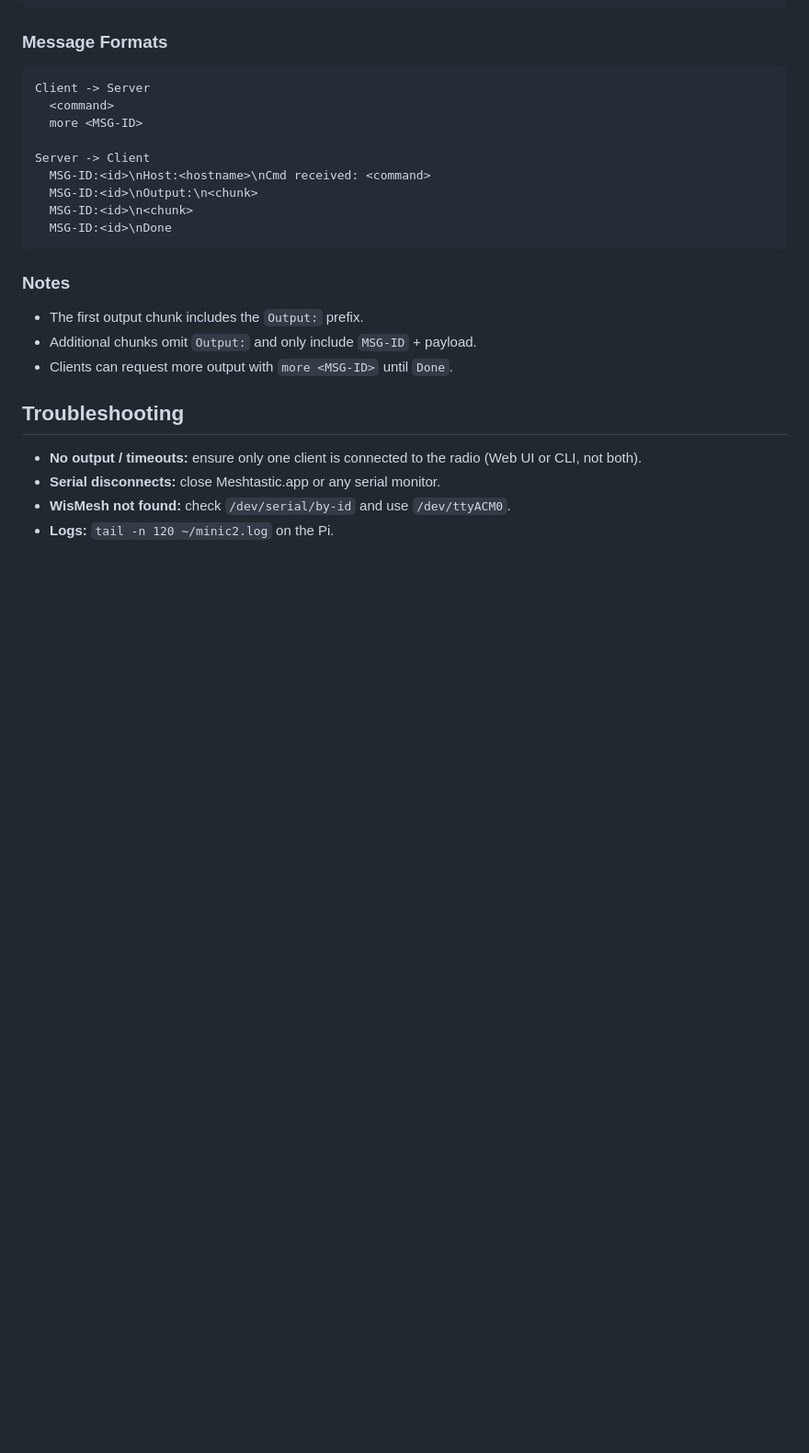
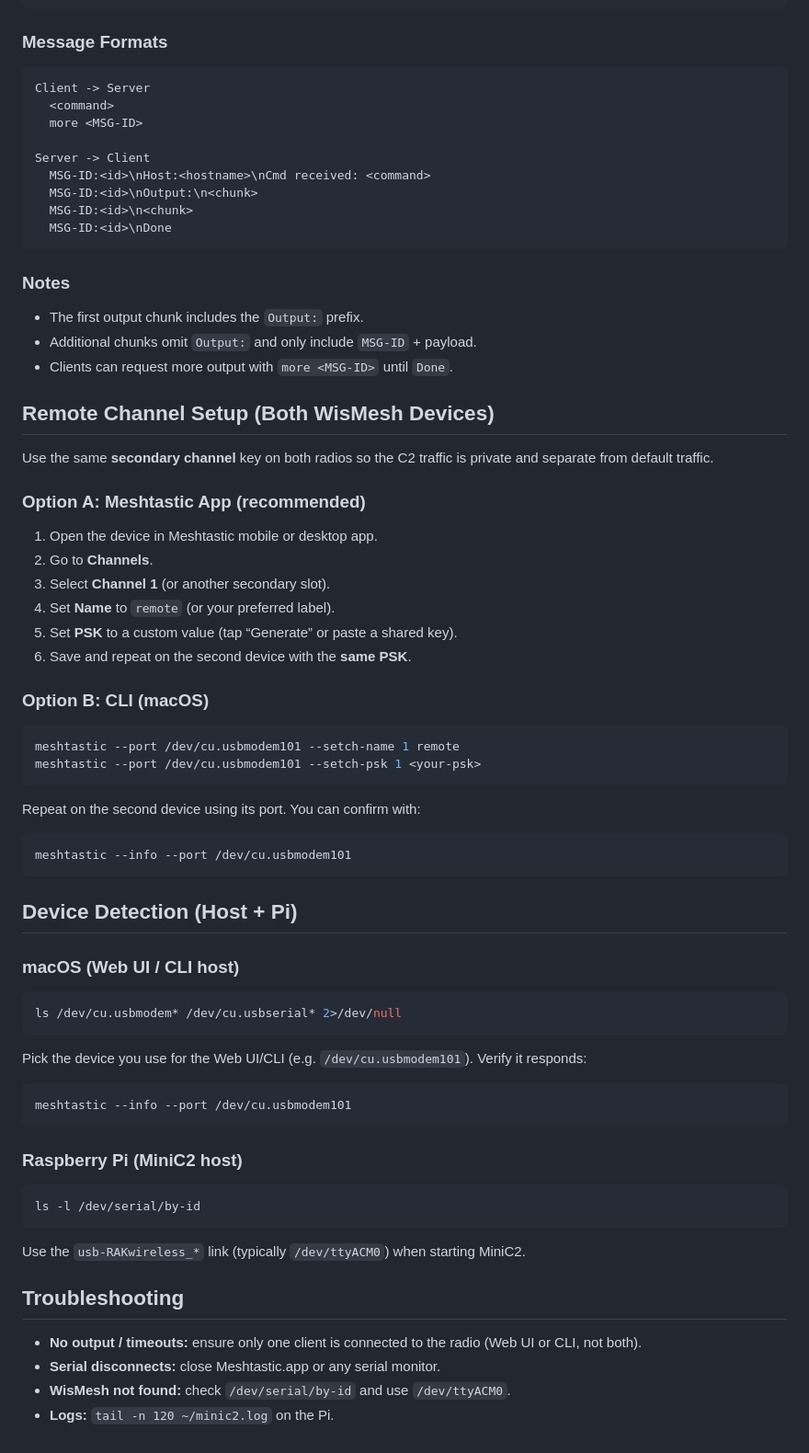
Before and after one commit to BenjaminLettner/MeshtasticalC2, a Markdown page: README.md, the part around the change. Shown at 92% size. Rendered like a GitHub page; blank space fills up the shorter version.

Commit message:
Document channel setup and device detection

````diff
--- a/README.md
+++ b/README.md
@@ -131,6 +131,44 @@ Server -> Client
 - Additional chunks omit `Output:` and only include `MSG-ID` + payload.
 - Clients can request more output with `more <MSG-ID>` until `Done`.
 
+## Remote Channel Setup (Both WisMesh Devices)
+Use the same **secondary channel** key on both radios so the C2 traffic is private and separate from default traffic.
+
+### Option A: Meshtastic App (recommended)
+1) Open the device in Meshtastic mobile or desktop app.
+2) Go to **Channels**.
+3) Select **Channel 1** (or another secondary slot).
+4) Set **Name** to `remote` (or your preferred label).
+5) Set **PSK** to a custom value (tap “Generate” or paste a shared key).
+6) Save and repeat on the second device with the **same PSK**.
+
+### Option B: CLI (macOS)
+```bash
+meshtastic --port /dev/cu.usbmodem101 --setch-name 1 remote
+meshtastic --port /dev/cu.usbmodem101 --setch-psk 1 <your-psk>
+```
+Repeat on the second device using its port. You can confirm with:
+```bash
+meshtastic --info --port /dev/cu.usbmodem101
+```
+
+## Device Detection (Host + Pi)
+
+### macOS (Web UI / CLI host)
+```bash
+ls /dev/cu.usbmodem* /dev/cu.usbserial* 2>/dev/null
+```
+Pick the device you use for the Web UI/CLI (e.g. `/dev/cu.usbmodem101`). Verify it responds:
+```bash
+meshtastic --info --port /dev/cu.usbmodem101
+```
+
+### Raspberry Pi (MiniC2 host)
+```bash
+ls -l /dev/serial/by-id
+```
+Use the `usb-RAKwireless_*` link (typically `/dev/ttyACM0`) when starting MiniC2.
+
 ## Troubleshooting
 - **No output / timeouts:** ensure only one client is connected to the radio (Web UI or CLI, not both).
 - **Serial disconnects:** close Meshtastic.app or any serial monitor.
````
